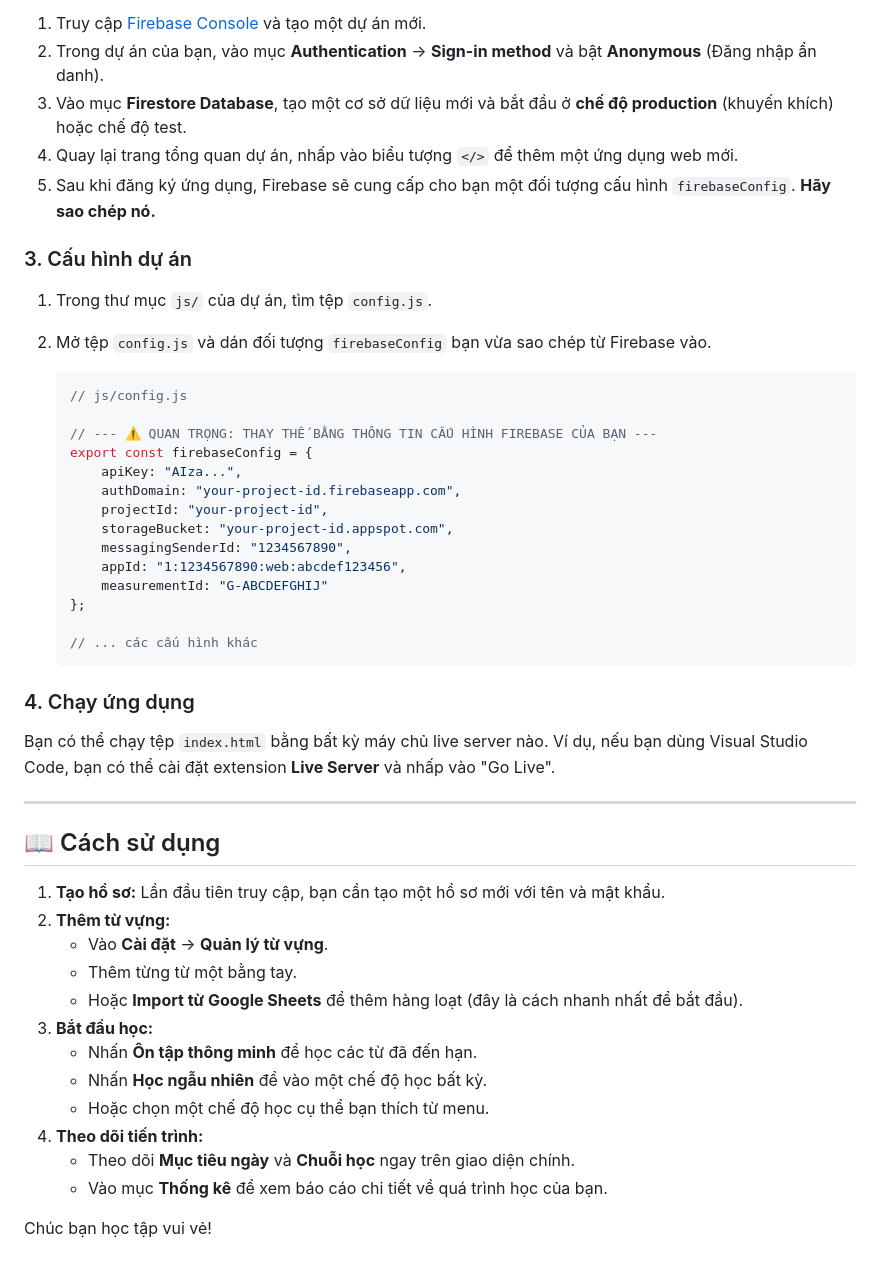
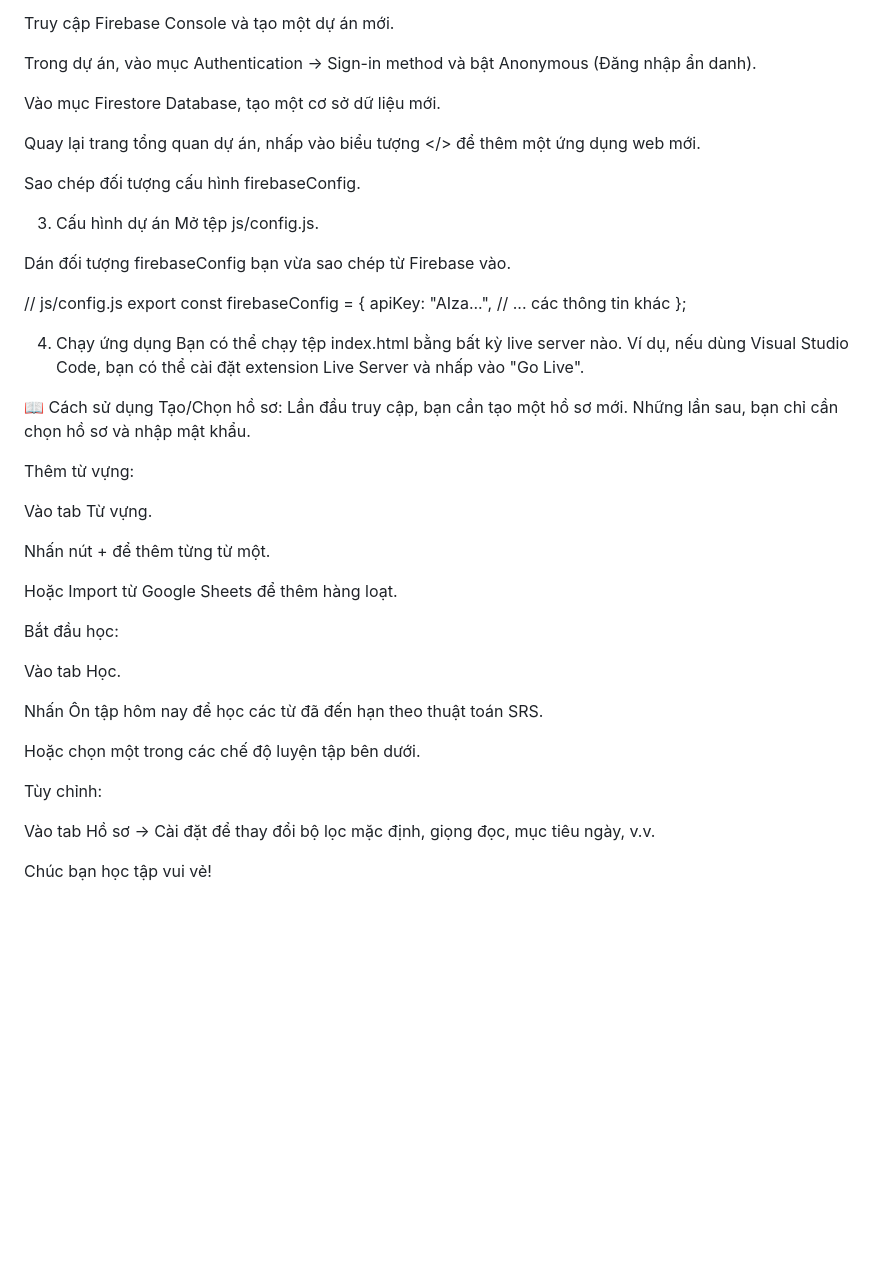
Before and after one commit to tuantran92/spelling-bee, a Markdown page: README.md, the part around one of its changes. Drawn GitHub-style; blank space fills up the shorter version.

````diff
--- a/README.md
+++ b/README.md
@@ -65,52 +88,50 @@ cd spelling-bee-pro
 Ứng dụng này yêu cầu một dự án Firebase để hoạt động.
 
-1.  Truy cập [Firebase Console](https://console.firebase.google.com/) và tạo một dự án mới.
-2.  Trong dự án của bạn, vào mục **Authentication** -> **Sign-in method** và bật **Anonymous** (Đăng nhập ẩn danh).
-3.  Vào mục **Firestore Database**, tạo một cơ sở dữ liệu mới và bắt đầu ở **chế độ production** (khuyến khích) hoặc chế độ test.
-4.  Quay lại trang tổng quan dự án, nhấp vào biểu tượng `</>` để thêm một ứng dụng web mới.
-5.  Sau khi đăng ký ứng dụng, Firebase sẽ cung cấp cho bạn một đối tượng cấu hình `firebaseConfig`. **Hãy sao chép nó.**
+Truy cập Firebase Console và tạo một dự án mới.
 
-### 3. Cấu hình dự án
+Trong dự án, vào mục Authentication -> Sign-in method và bật Anonymous (Đăng nhập ẩn danh).
 
-1.  Trong thư mục `js/` của dự án, tìm tệp `config.js`.
-2.  Mở tệp `config.js` và dán đối tượng `firebaseConfig` bạn vừa sao chép từ Firebase vào.
+Vào mục Firestore Database, tạo một cơ sở dữ liệu mới.
 
-    ```javascript
-    // js/config.js
+Quay lại trang tổng quan dự án, nhấp vào biểu tượng </> để thêm một ứng dụng web mới.
 
-    // --- ⚠️ QUAN TRỌNG: THAY THẾ BẰNG THÔNG TIN CẤU HÌNH FIREBASE CỦA BẠN ---
-    export const firebaseConfig = {
-        apiKey: "AIza...",
-        authDomain: "your-project-id.firebaseapp.com",
-        projectId: "your-project-id",
-        storageBucket: "your-project-id.appspot.com",
-        messagingSenderId: "1234567890",
-        appId: "1:1234567890:web:abcdef123456",
-        measurementId: "G-ABCDEFGHIJ"
-    };
+Sao chép đối tượng cấu hình firebaseConfig.
 
-    // ... các cấu hình khác
-    ```
+3. Cấu hình dự án
+Mở tệp js/config.js.
 
-### 4. Chạy ứng dụng
+Dán đối tượng firebaseConfig bạn vừa sao chép từ Firebase vào.
 
-Bạn có thể chạy tệp `index.html` bằng bất kỳ máy chủ live server nào. Ví dụ, nếu bạn dùng Visual Studio Code, bạn có thể cài đặt extension **Live Server** và nhấp vào "Go Live".
+// js/config.js
+export const firebaseConfig = {
+    apiKey: "AIza...",
+    // ... các thông tin khác
+};
 
----
+4. Chạy ứng dụng
+Bạn có thể chạy tệp index.html bằng bất kỳ live server nào. Ví dụ, nếu dùng Visual Studio Code, bạn có thể cài đặt extension Live Server và nhấp vào "Go Live".
 
-## 📖 Cách sử dụng
+📖 Cách sử dụng
+Tạo/Chọn hồ sơ: Lần đầu truy cập, bạn cần tạo một hồ sơ mới. Những lần sau, bạn chỉ cần chọn hồ sơ và nhập mật khẩu.
 
-1.  **Tạo hồ sơ:** Lần đầu tiên truy cập, bạn cần tạo một hồ sơ mới với tên và mật khẩu.
-2.  **Thêm từ vựng:**
-    * Vào **Cài đặt** -> **Quản lý từ vựng**.
-    * Thêm từng từ một bằng tay.
-    * Hoặc **Import từ Google Sheets** để thêm hàng loạt (đây là cách nhanh nhất để bắt đầu).
-3.  **Bắt đầu học:**
-    * Nhấn **Ôn tập thông minh** để học các từ đã đến hạn.
-    * Nhấn **Học ngẫu nhiên** để vào một chế độ học bất kỳ.
-    * Hoặc chọn một chế độ học cụ thể bạn thích từ menu.
-4.  **Theo dõi tiến trình:**
-    * Theo dõi **Mục tiêu ngày** và **Chuỗi học** ngay trên giao diện chính.
-    * Vào mục **Thống kê** để xem báo cáo chi tiết về quá trình học của bạn.
+Thêm từ vựng:
+
+Vào tab Từ vựng.
+
+Nhấn nút + để thêm từng từ một.
+
+Hoặc Import từ Google Sheets để thêm hàng loạt.
+
+Bắt đầu học:
+
+Vào tab Học.
+
+Nhấn Ôn tập hôm nay để học các từ đã đến hạn theo thuật toán SRS.
+
+Hoặc chọn một trong các chế độ luyện tập bên dưới.
+
+Tùy chỉnh:
+
+Vào tab Hồ sơ -> Cài đặt để thay đổi bộ lọc mặc định, giọng đọc, mục tiêu ngày, v.v.
 
 Chúc bạn học tập vui vẻ!
````
Also changed, not shown: other parts of README.md (+72 -49 lines).
